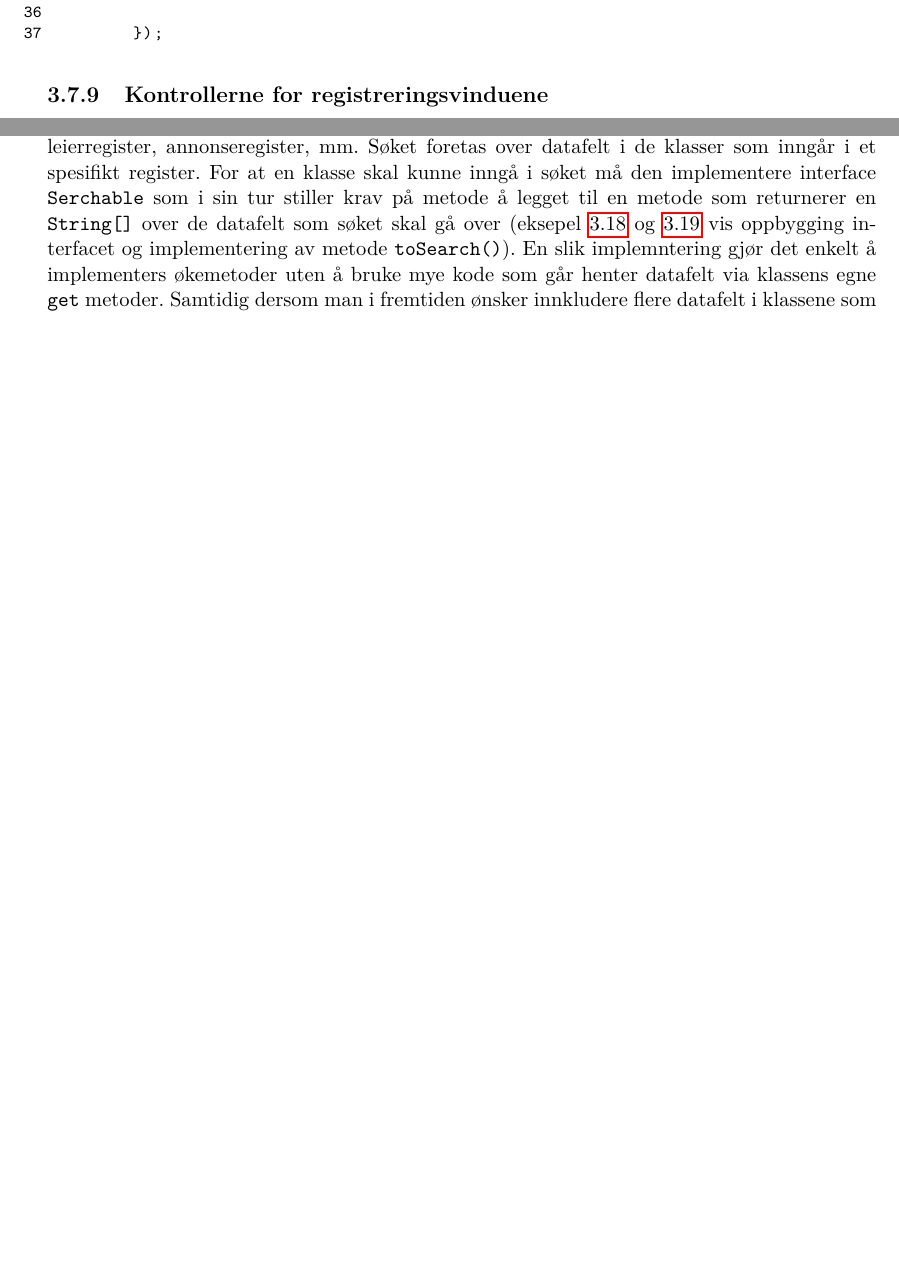
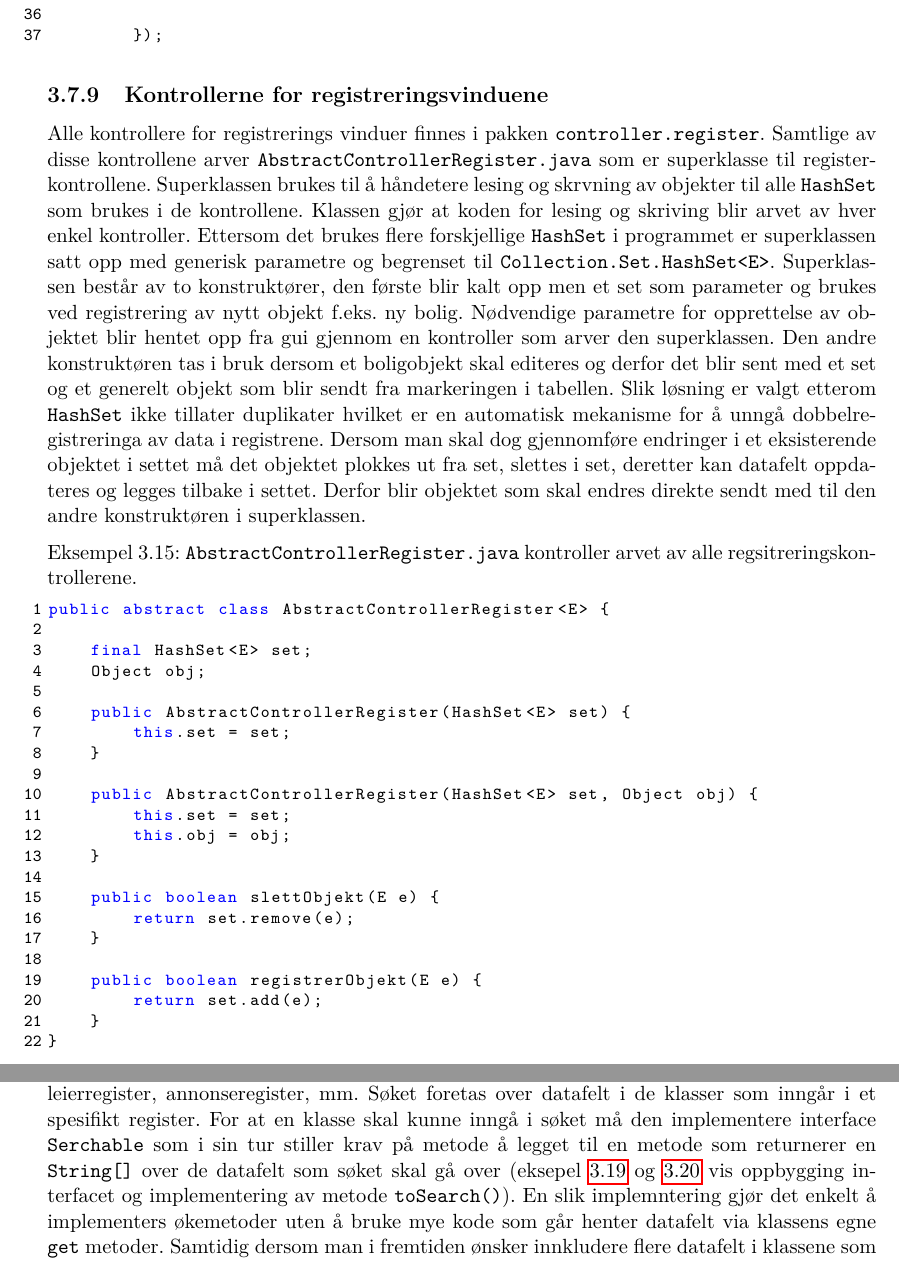
Before and after one commit to CervecerosCodigo/ServiciosDeViviendaInforme, a LaTeX document (rapport.tex, which reads tex/produktdokumentasjon/kontroller.tex): two parts of pages 38 and 40 of 73 before the commit and two parts of pages 38 and 40 of 74 after it, joined at a grey line, cut so that both start at the same text, the shorter picture padded with empty space. Compiled offline with pdfLaTeX.

Commit message:
Kotroller.tex, har skrevet om kontrollere for registreringsvinduer

```diff
--- a/tex/produktdokumentasjon/kontroller.tex
+++ b/tex/produktdokumentasjon/kontroller.tex
@@ -427,7 +427,41 @@ Og så eksempelet på funksjonaliteten til to av menyvalgene i popupmenyen.
 
 
 
+
 \subsection{Kontrollerne for registreringsvinduene} \label{sec:regkontrollere}
+Alle kontrollere for registrerings vinduer finnes i pakken \texttt{controller.register}. Samtlige av disse kontrollene arver \texttt{AbstractControllerRegister.java} som er superklasse til registerkontrollene. Superklassen brukes til å håndetere lesing og skrvning av objekter til alle \texttt{HashSet} som brukes i de kontrollene. Klassen gjør at koden for lesing og skriving blir arvet av hver enkel kontroller. Ettersom det brukes flere forskjellige \texttt{HashSet} i programmet er superklassen satt opp med generisk parametre og begrenset til \texttt{Collection.Set.HashSet<E>}. Superklassen består av to konstruktører, den første blir kalt opp men et set som parameter og brukes ved registrering av nytt objekt f.eks. ny bolig. Nødvendige parametre for opprettelse av objektet blir hentet opp fra gui gjennom en kontroller som arver den superklassen. Den andre konstruktøren tas i bruk dersom et boligobjekt skal editeres og derfor det blir sent med et set og et generelt objekt som blir sendt fra markeringen i tabellen. Slik løsning er valgt etterom \texttt{HashSet} ikke tillater duplikater hvilket er en automatisk mekanisme for å unngå dobbelregistreringa av data i registrene. Dersom man skal dog gjennomføre endringer i et eksisterende objektet i settet må det objektet plokkes ut fra set, slettes i set, deretter kan datafelt oppdateres og legges tilbake i settet. Derfor blir objektet som skal endres direkte sendt med til den andre konstruktøren i superklassen.
+
+
+
+\begin{lstlisting}[caption=\texttt{AbstractControllerRegister.java} kontroller arvet av alle regsitreringskontrollerene.,label=kode:contreg1]
+public abstract class AbstractControllerRegister<E> {
+
+    final HashSet<E> set;
+    Object obj;
+
+    public AbstractControllerRegister(HashSet<E> set) {
+        this.set = set;
+    }
+
+    public AbstractControllerRegister(HashSet<E> set, Object obj) {
+        this.set = set;
+        this.obj = obj;
+    }
+
+    public boolean slettObjekt(E e) {
+        return set.remove(e);
+    }
+
+    public boolean registrerObjekt(E e) {
+        return set.add(e);
+    }
+}
+
+\end{lstlisting}
+
+
+
+
 
 
 \subsection{Andre kontrollere}
```
